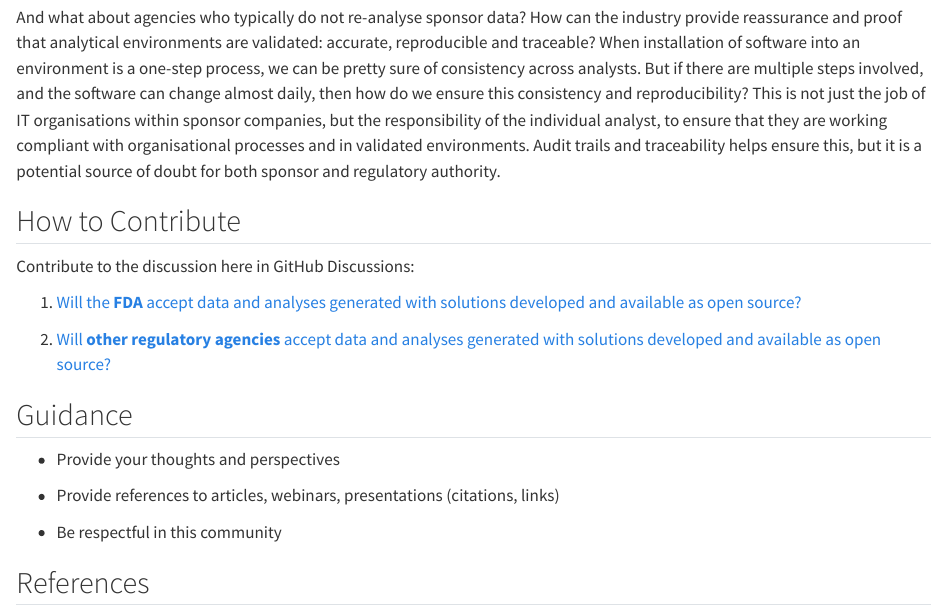
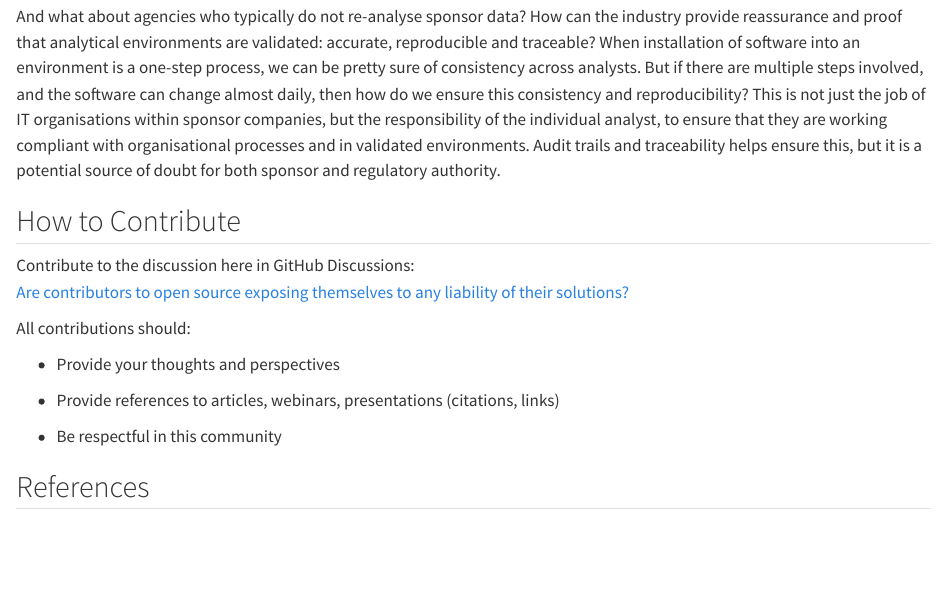
Before and after one commit to phuse-org/OSTCDA, a Quarto document (reg_accept.qmd): the page in a window 1100 px wide, from 2290 px down before the commit and from 2310 px down after it, so that both start at the same text. Rendered offline with R 4.5, knitr and Pandoc in place of Quarto, with nearby package versions; a font, LaTeX package, included part or bibliography that could not be used is replaced or left out.

Commit message:
mini edits

```diff
--- a/reg_accept.qmd
+++ b/reg_accept.qmd
@@ -42,13 +42,10 @@ And what about agencies who typically do not re-analyse sponsor data? How can th
 
 ## How to Contribute
 
-Contribute to the discussion here in GitHub Discussions:
+Contribute to the discussion here in GitHub Discussions:\
+[Are contributors to open source exposing themselves to any liability of their solutions?](https://github.com/phuse-org/OSTCDA/discussions/14){target="_blank"}
 
-1.  [Will the **FDA** accept data and analyses generated with solutions developed and available as open source?](https://github.com/phuse-org/OSTCDA/discussions/6){target="_blank"}
-
-2.  [Will **other regulatory agencies** accept data and analyses generated with solutions developed and available as open source?](https://github.com/phuse-org/OSTCDA/discussions/7){target="_blank"}
-
-## Guidance
+All contributions should:
 
 -   Provide your thoughts and perspectives
 
```
Also changed, not shown: references.bib (+1 -1 lines), reg_accept.qmd (2 more changed lines).
